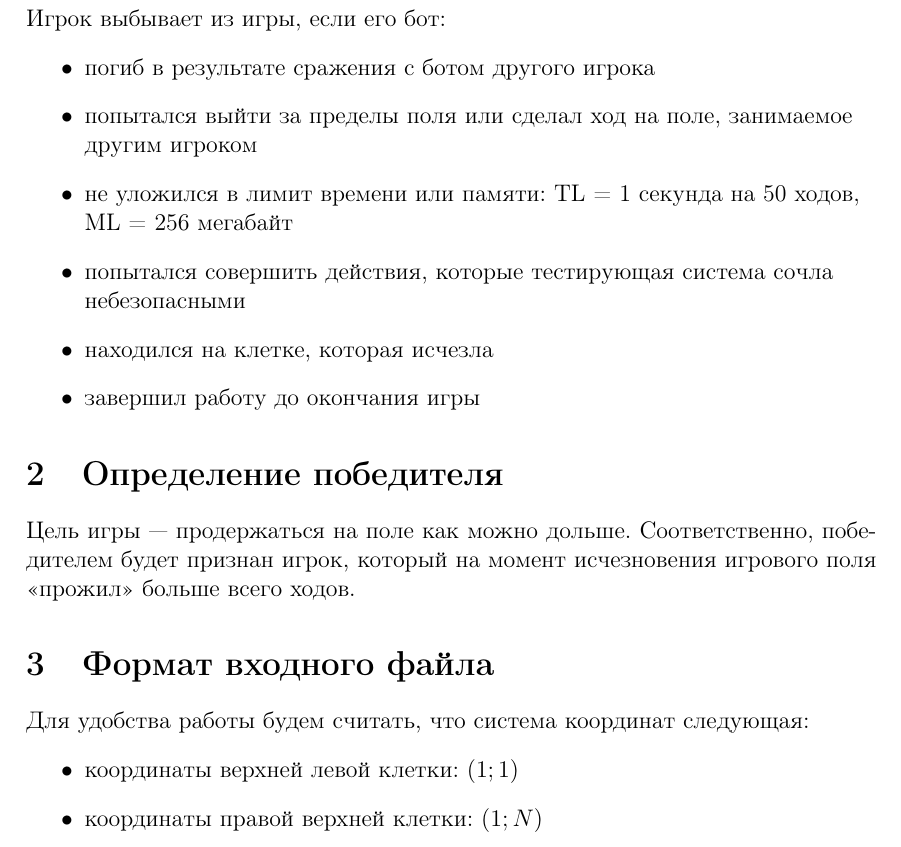
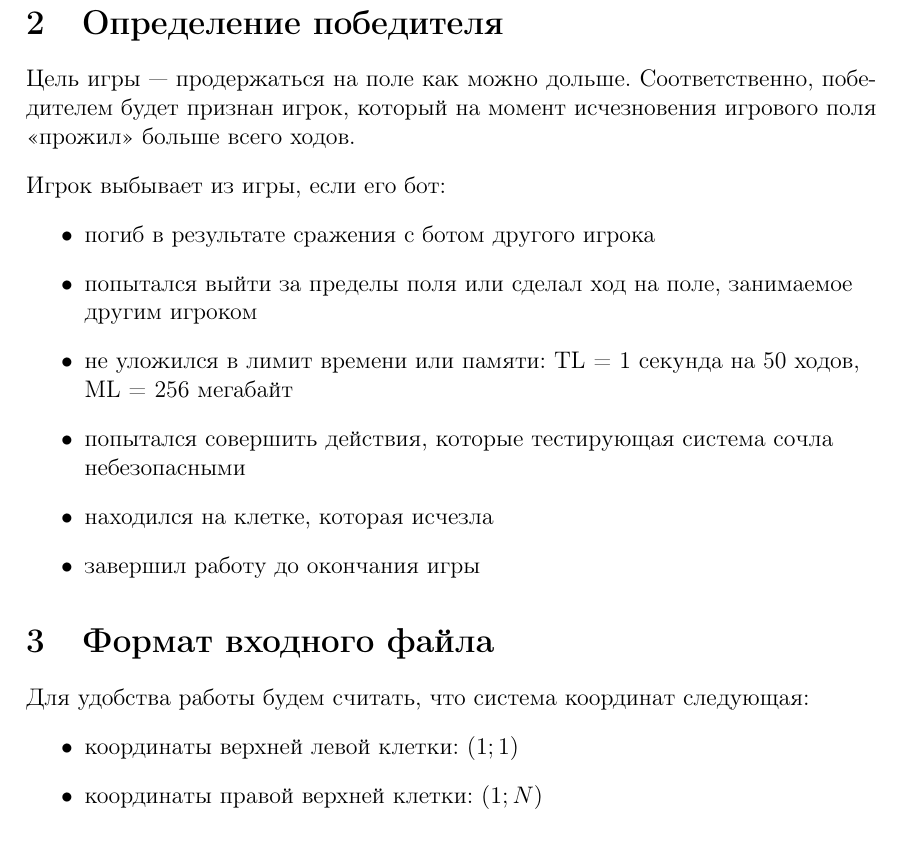
Before and after one commit to parallel-p/play, a LaTeX paper (games/pepelac/statements.tex): part of page 2 of 3, cut so that both start at the same text. Compiled offline with pdfLaTeX.

Commit message:
Fix the order of statements

```diff
--- a/games/pepelac/statements.tex
+++ b/games/pepelac/statements.tex
@@ -44,8 +46,6 @@ TL = 1 секунда на 50 ходов, ML = 256 мегабайт
 \item завершил работу до окончания игры
 \end{itemize}
 \end{flushleft}
-\section{Определение победителя}
-Цель игры --- продержаться на поле как можно дольше. Соответственно, победителем будет признан игрок, который на момент исчезновения игрового поля <<прожил>> больше всего ходов.
 
 \section{Формат входного файла}
 Для удобства работы будем считать, что система координат следующая:
```
Also changed, not shown: games/pepelac/statements.pdf, games/pepelac/statements.tex (2 more changed lines).
